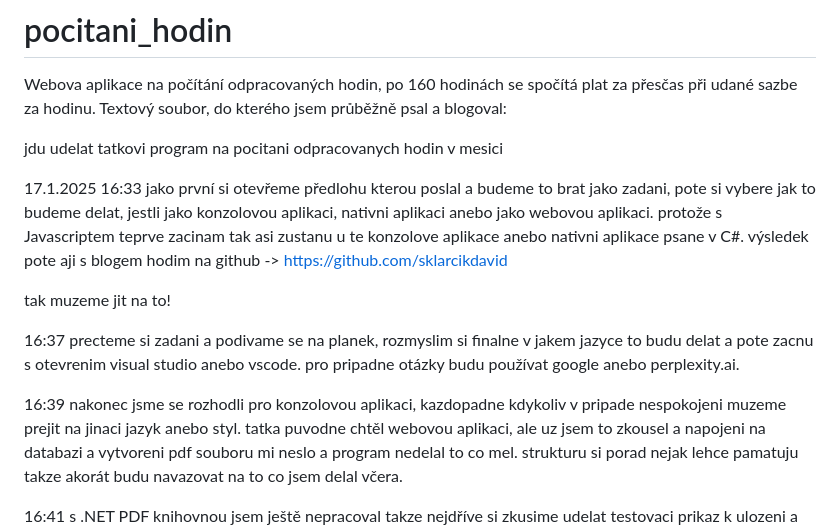
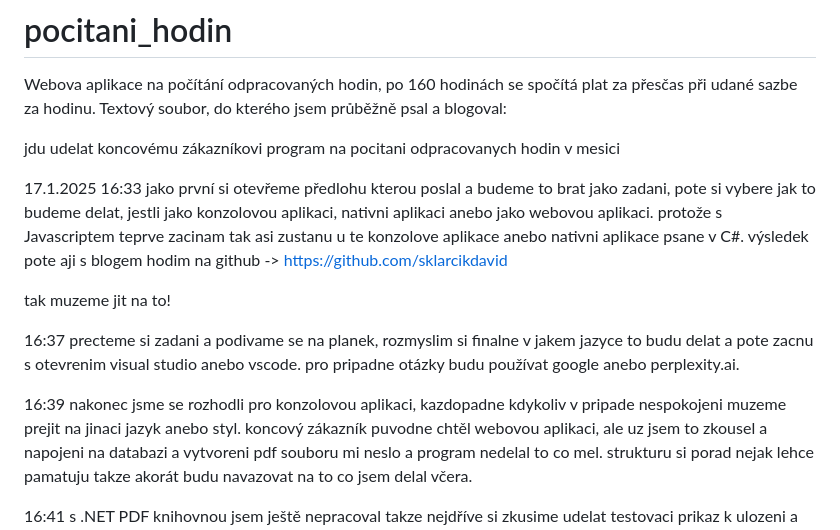
Before and after one commit to sklarcikdavid/pocitani_hodin, a Markdown page: README.md, the part around one of its changes. GitHub-like rendering.

```diff
--- a/README.md
+++ b/README.md
@@ -2,7 +2,7 @@
 Webova aplikace na počítání odpracovaných hodin, po 160 hodinách se spočítá plat za přesčas při udané sazbe za hodinu.
 Textový soubor, do kterého jsem průběžně psal a blogoval:
 
-jdu udelat tatkovi program na pocitani odpracovanych hodin v mesici
+jdu udelat koncovému zákazníkovi program na pocitani odpracovanych hodin v mesici
 
 17.1.2025 16:33
 jako první si otevřeme předlohu kterou poslal a budeme to brat jako zadani, pote si vybere jak to budeme delat, jestli jako konzolovou aplikaci, nativni
@@ -16,7 +16,7 @@ precteme si zadani a podivame se na planek, rozmyslim si finalne v jakem jazyce
 pro pripadne otázky budu používat google anebo perplexity.ai.
 
 16:39
-nakonec jsme se rozhodli pro konzolovou aplikaci, kazdopadne kdykoliv v pripade nespokojeni muzeme prejit na jinaci jazyk anebo styl. tatka puvodne chtěl webovou aplikaci,
+nakonec jsme se rozhodli pro konzolovou aplikaci, kazdopadne kdykoliv v pripade nespokojeni muzeme prejit na jinaci jazyk anebo styl. koncový zákazník puvodne chtěl webovou aplikaci,
 ale uz jsem to zkousel a napojeni na databazi a vytvoreni pdf souboru mi neslo a program nedelal to co mel. strukturu si porad nejak lehce pamatuju takze akorát budu navazovat na to co jsem delal včera.
 
 16:41
```
Also changed, not shown: other parts of README.md (+2 -0 lines).
